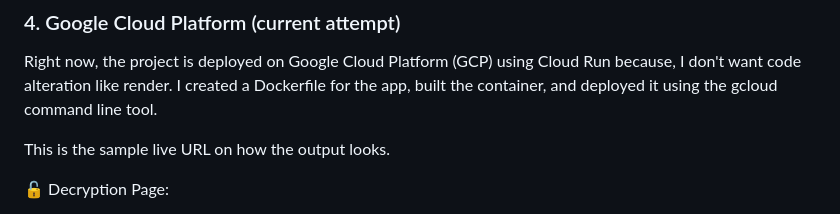
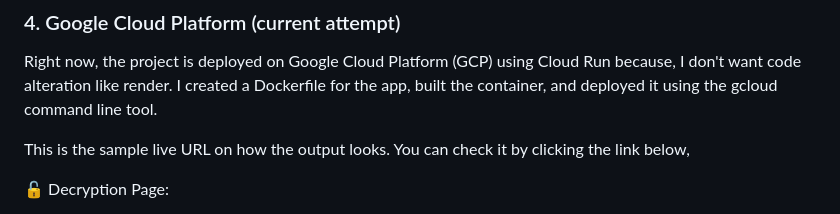
Before and after one commit to dasher06/Dockerized-Fastapi-Link-Encryptor-Deryptor, a Markdown page: README.md, the part around the change. GitHub-like rendering.

```diff
--- a/README.md
+++ b/README.md
@@ -114,7 +114,7 @@ This made the app available 24/7 without needing to keep my computer on.
 
 Right now, the project is deployed on Google Cloud Platform (GCP) using Cloud Run because, I don't want code alteration like render. I created a Dockerfile for the app, built the container, and deployed it using the gcloud command line tool.
 
-This is the sample live URL on how the output looks.
+This is the sample live URL on how the output looks. You can check it by clicking the link below,
 
 🔓 Decryption Page:
 
```
